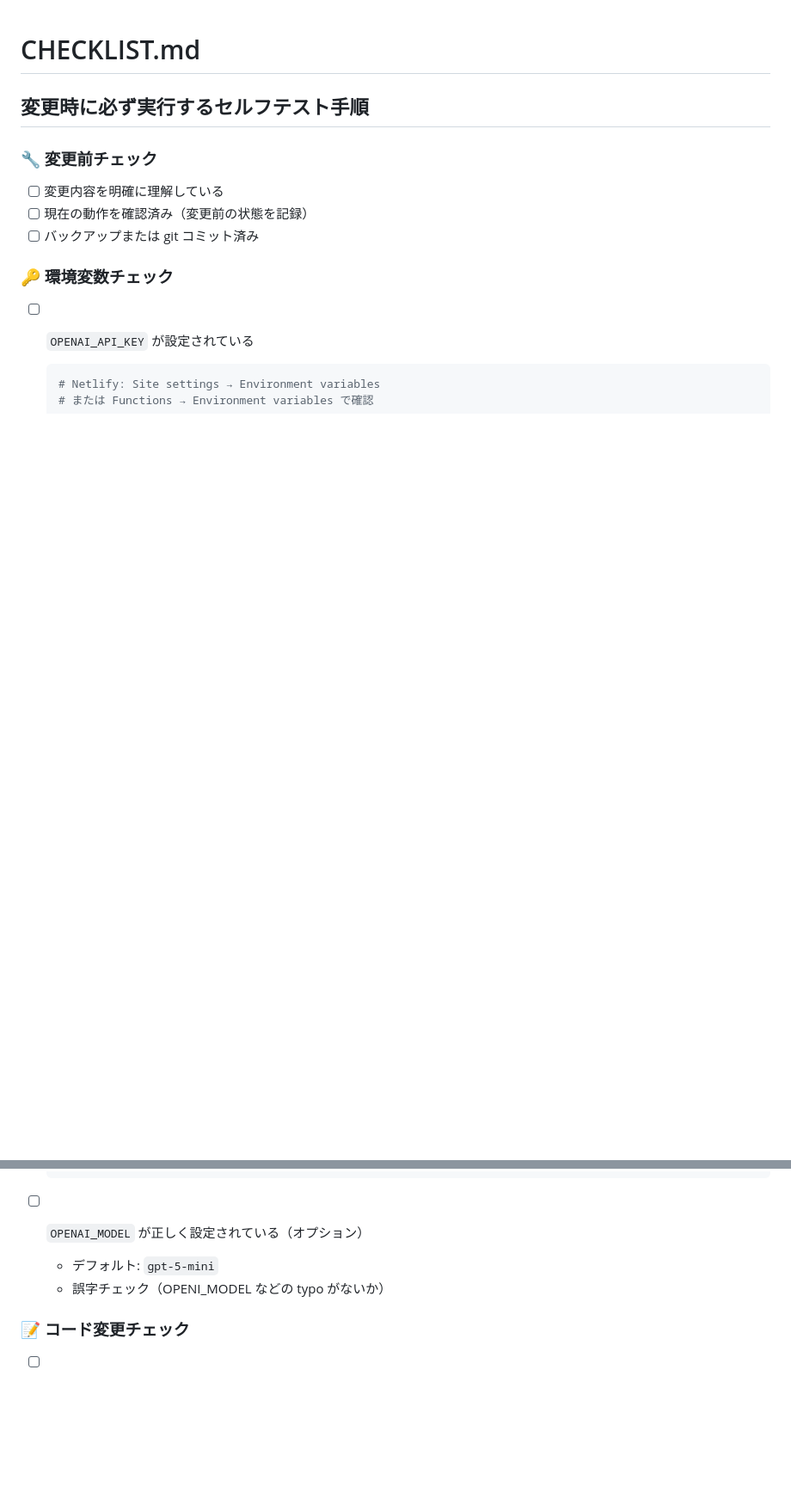
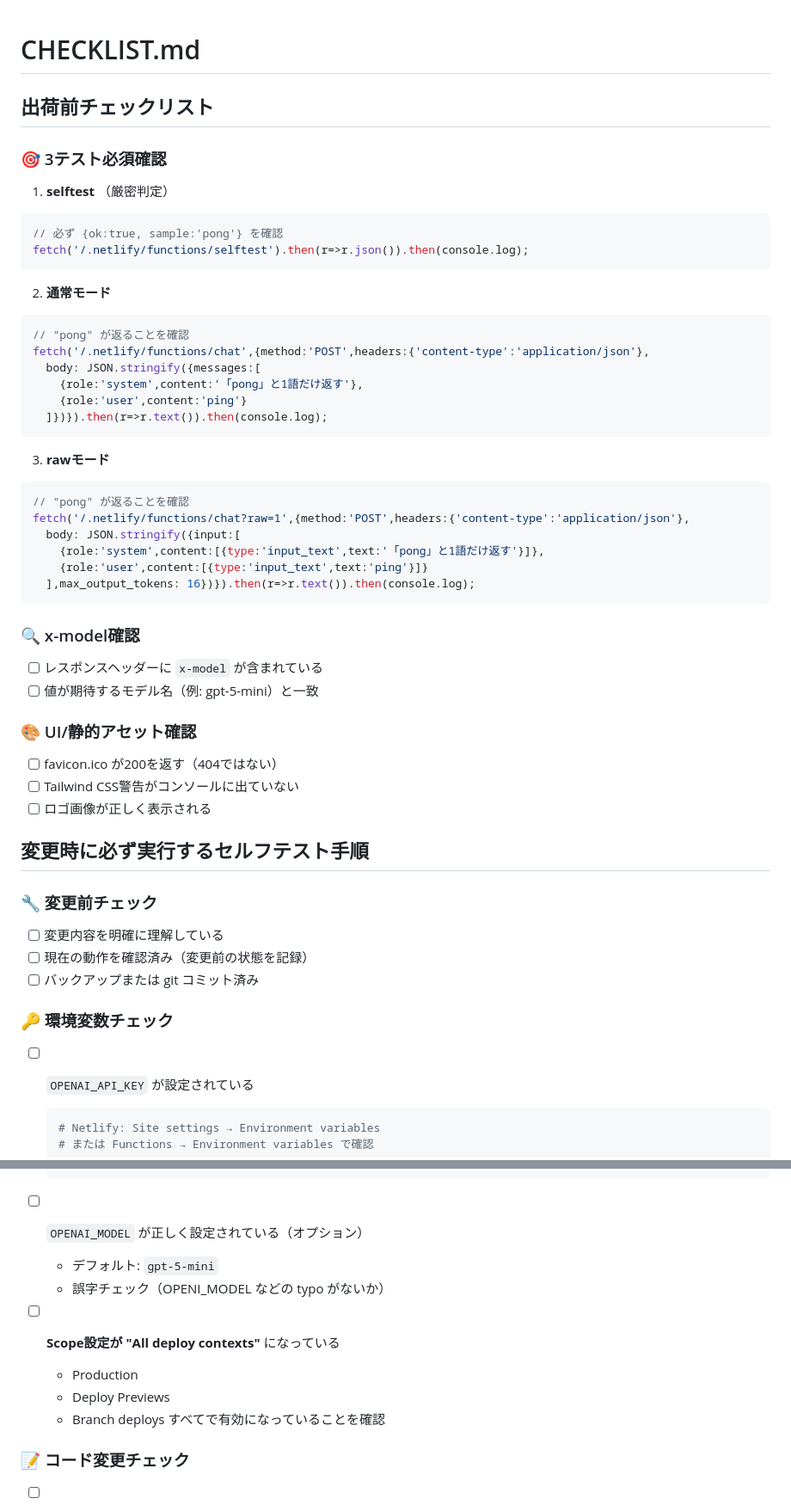
Before and after one commit to HaruIroAI/sumaidia-chatbot, a Markdown page: CHECKLIST.md, 2 parts joined by grey strips. Shown at 86% size. Rendered like a GitHub page; blank space fills up the shorter version.

````diff
--- a/CHECKLIST.md
+++ b/CHECKLIST.md
@@ -1,4 +1,43 @@
 # CHECKLIST.md
+
+## 出荷前チェックリスト
+
+### 🎯 3テスト必須確認
+
+1. **selftest** （厳密判定）
+```javascript
+// 必ず {ok:true, sample:'pong'} を確認
+fetch('/.netlify/functions/selftest').then(r=>r.json()).then(console.log);
+```
+
+2. **通常モード**
+```javascript
+// "pong" が返ることを確認
+fetch('/.netlify/functions/chat',{method:'POST',headers:{'content-type':'application/json'},
+  body: JSON.stringify({messages:[
+    {role:'system',content:'「pong」と1語だけ返す'},
+    {role:'user',content:'ping'}
+  ]})}).then(r=>r.text()).then(console.log);
+```
+
+3. **rawモード**
+```javascript
+// "pong" が返ることを確認
+fetch('/.netlify/functions/chat?raw=1',{method:'POST',headers:{'content-type':'application/json'},
+  body: JSON.stringify({input:[
+    {role:'system',content:[{type:'input_text',text:'「pong」と1語だけ返す'}]},
+    {role:'user',content:[{type:'input_text',text:'ping'}]}
+  ],max_output_tokens: 16})}).then(r=>r.text()).then(console.log);
+```
+
+### 🔍 x-model確認
+- [ ] レスポンスヘッダーに `x-model` が含まれている
+- [ ] 値が期待するモデル名（例: gpt-5-mini）と一致
+
+### 🎨 UI/静的アセット確認
+- [ ] favicon.ico が200を返す（404ではない）
+- [ ] Tailwind CSS警告がコンソールに出ていない
+- [ ] ロゴ画像が正しく表示される
 
 ## 変更時に必ず実行するセルフテスト手順
 
@@ -19,6 +58,12 @@
 - [ ] `OPENAI_MODEL` が正しく設定されている（オプション）
   - デフォルト: `gpt-5-mini`
   - 誤字チェック（OPENI_MODEL などの typo がないか）
+
+- [ ] **Scope設定が "All deploy contexts"** になっている
+  - Production
+  - Deploy Previews
+  - Branch deploys
+  すべてで有効になっていることを確認
 
 ### 📝 コード変更チェック
 
````
Also changed, not shown: other parts of CHECKLIST.md (+37 -0 lines), TROUBLESHOOTING.md (+111 -0 lines).
